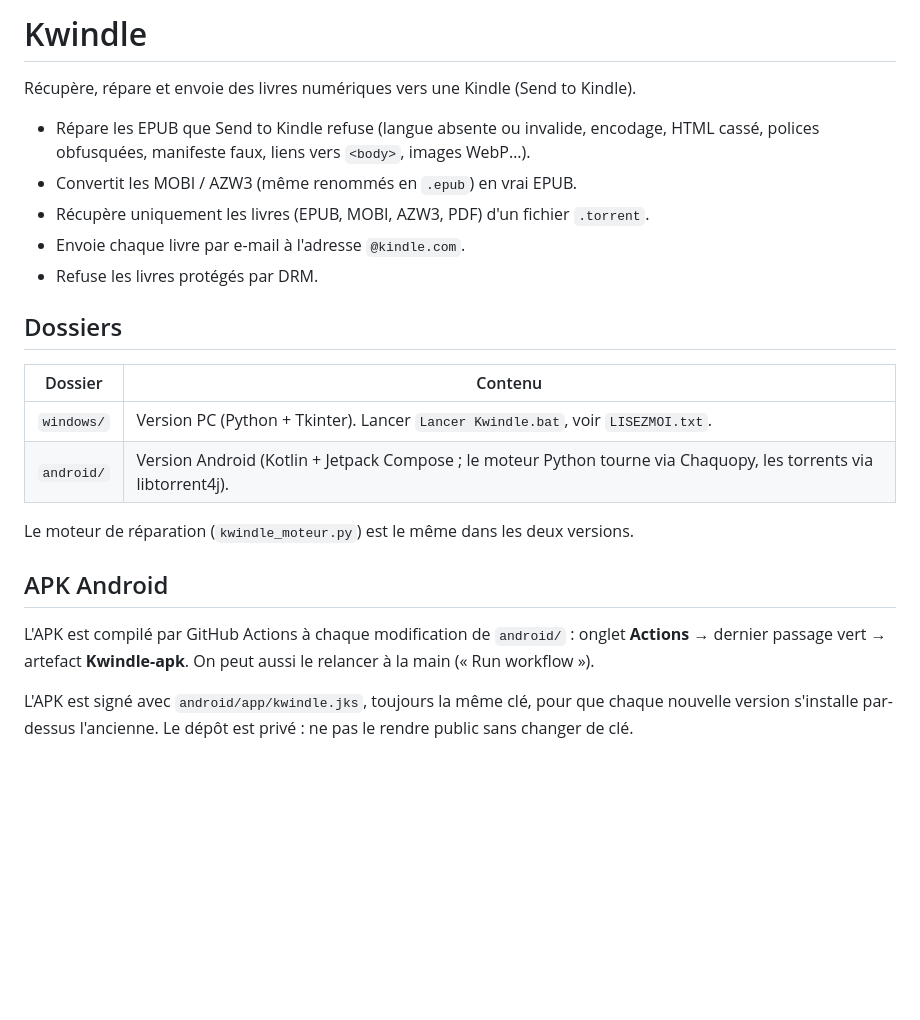
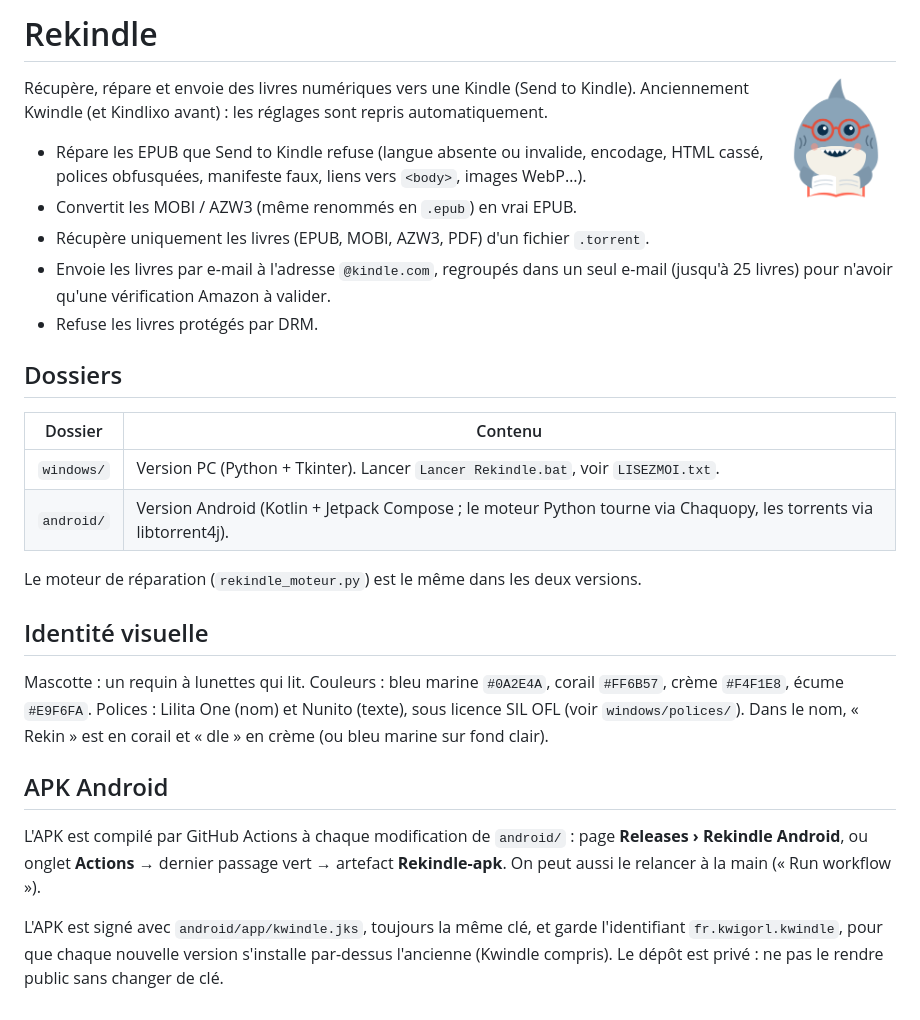
Before and after one commit to Kwigorl/Kwindle, a Markdown page: README.md, the part around the change. GitHub-like rendering; pictures changed too: windows/images/mascotte.png (added); blank space fills up the shorter version.

```diff
--- a/README.md
+++ b/README.md
@@ -1,29 +1,41 @@
-# Kwindle
+# Rekindle
+
+<img src="windows/images/mascotte.png" alt="Le requin lecteur, mascotte de Rekindle" width="120" align="right">
 
 Récupère, répare et envoie des livres numériques vers une Kindle (Send to Kindle).
+Anciennement Kwindle (et Kindlixo avant) : les réglages sont repris automatiquement.
 
 - Répare les EPUB que Send to Kindle refuse (langue absente ou invalide, encodage,
   HTML cassé, polices obfusquées, manifeste faux, liens vers `<body>`, images WebP…).
 - Convertit les MOBI / AZW3 (même renommés en `.epub`) en vrai EPUB.
 - Récupère uniquement les livres (EPUB, MOBI, AZW3, PDF) d'un fichier `.torrent`.
-- Envoie chaque livre par e-mail à l'adresse `@kindle.com`.
+- Envoie les livres par e-mail à l'adresse `@kindle.com`, regroupés dans un seul e-mail
+  (jusqu'à 25 livres) pour n'avoir qu'une vérification Amazon à valider.
 - Refuse les livres protégés par DRM.
 
 ## Dossiers
 
 | Dossier    | Contenu |
 |------------|---------|
-| `windows/` | Version PC (Python + Tkinter). Lancer `Lancer Kwindle.bat`, voir `LISEZMOI.txt`. |
+| `windows/` | Version PC (Python + Tkinter). Lancer `Lancer Rekindle.bat`, voir `LISEZMOI.txt`. |
 | `android/` | Version Android (Kotlin + Jetpack Compose ; le moteur Python tourne via Chaquopy, les torrents via libtorrent4j). |
 
-Le moteur de réparation (`kwindle_moteur.py`) est le même dans les deux versions.
+Le moteur de réparation (`rekindle_moteur.py`) est le même dans les deux versions.
+
+## Identité visuelle
+
+Mascotte : un requin à lunettes qui lit. Couleurs : bleu marine `#0A2E4A`,
+corail `#FF6B57`, crème `#F4F1E8`, écume `#E9F6FA`. Polices : Lilita One (nom)
+et Nunito (texte), sous licence SIL OFL (voir `windows/polices/`).
+Dans le nom, « Rekin » est en corail et « dle » en crème (ou bleu marine sur fond clair).
 
 ## APK Android
 
 L'APK est compilé par GitHub Actions à chaque modification de `android/` :
-onglet **Actions** → dernier passage vert → artefact **Kwindle-apk**.
-On peut aussi le relancer à la main (« Run workflow »).
+page **Releases › Rekindle Android**, ou onglet **Actions** → dernier passage vert →
+artefact **Rekindle-apk**. On peut aussi le relancer à la main (« Run workflow »).
 
-L'APK est signé avec `android/app/kwindle.jks`, toujours la même clé, pour que
-chaque nouvelle version s'installe par-dessus l'ancienne. Le dépôt est privé :
-ne pas le rendre public sans changer de clé.
+L'APK est signé avec `android/app/kwindle.jks`, toujours la même clé, et garde
+l'identifiant `fr.kwigorl.kwindle`, pour que chaque nouvelle version s'installe
+par-dessus l'ancienne (Kwindle compris). Le dépôt est privé : ne pas le rendre
+public sans changer de clé.
```
Also changed, not shown: windows/icone.png, windows/images/aileron.png (added), windows/images/tete.png (added), 19 other files.
